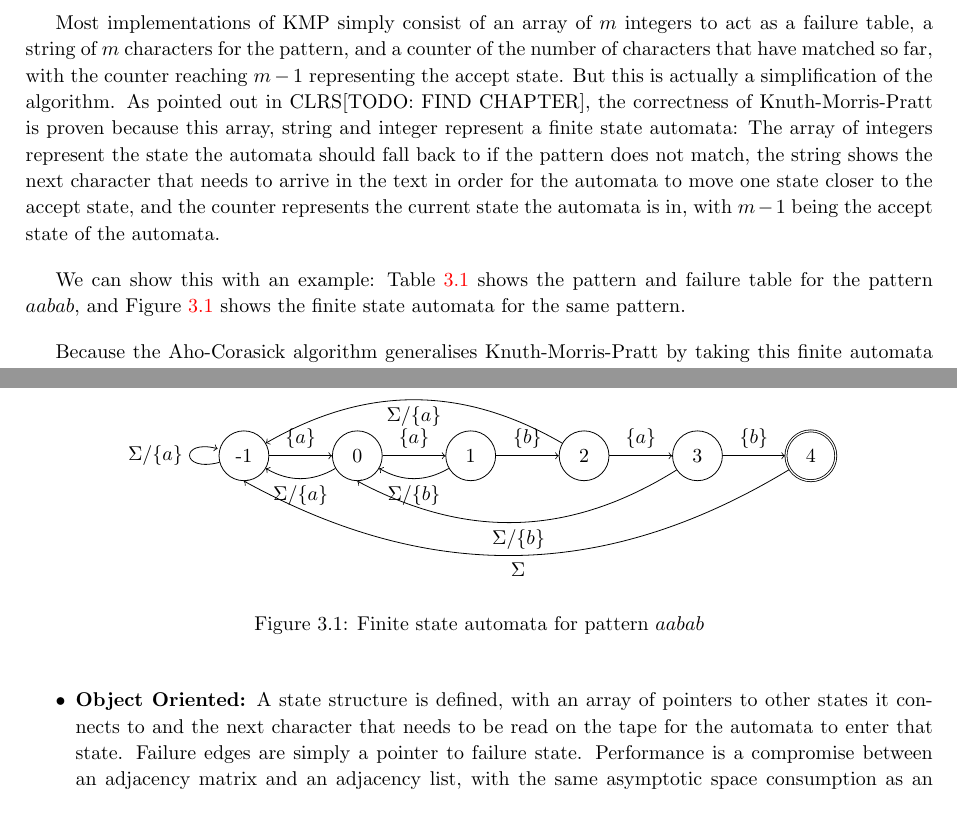
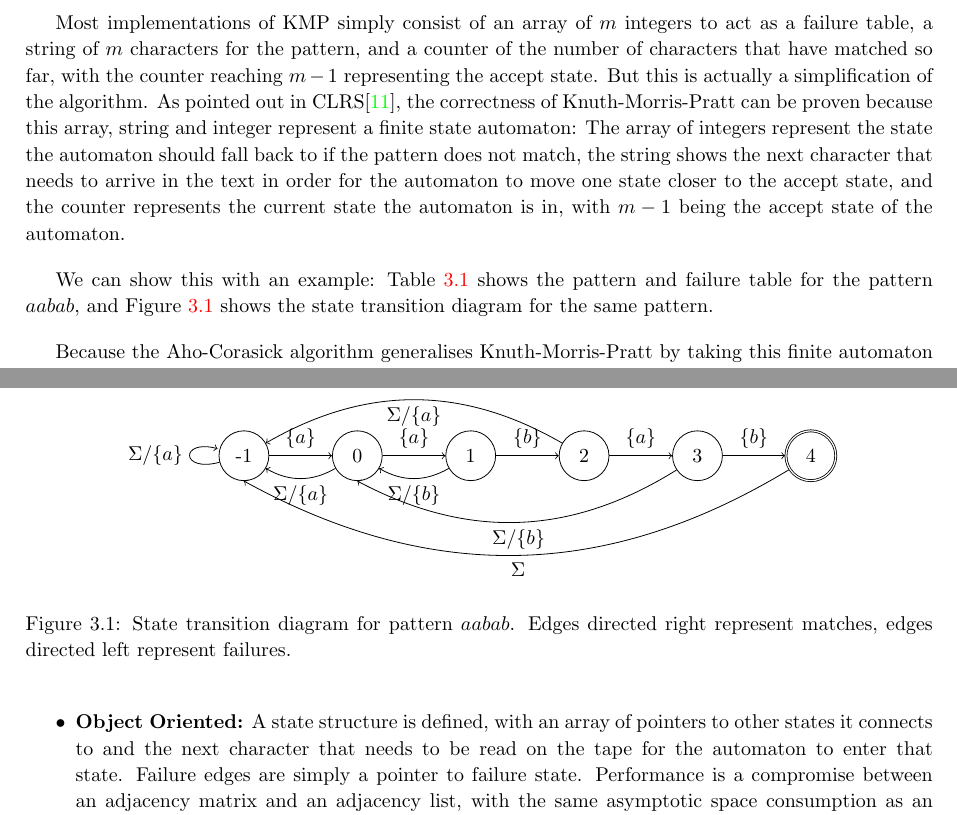
Before and after one commit to aemylt/meng_dissertation_report, a LaTeX thesis (dissertation.tex): two parts of pages 39 and 40 of 49, joined at a grey line, cut so that both start at the same text. Compiled offline with pdfLaTeX; a LaTeX package or settings file that is missing is left out.

Commit message:
Added CLRS to bibliography.
Also changed 'automata' to 'automaton'. Singular.

```diff
--- a/dissertation.tex
+++ b/dissertation.tex
@@ -604,9 +604,9 @@ For space complexity, the only space used is the hash function which uses $O(k\l
 
 As stated in Section~\ref{sec:aho-corasick}, Aho-Corasick\cite{Aho:1975:ESM:360825.360855} is a generalisation of Knuth-Morris-Pratt. Because of this, I decided the most suitable way of attempting to implement this algorithm was to start with an implementation of KMP and then generalise it to $k$ patterns.
 
-Most implementations of KMP simply consist of an array of $m$ integers to act as a failure table, a string of $m$ characters for the pattern, and a counter of the number of characters that have matched so far, with the counter reaching $m - 1$ representing the accept state. But this is actually a simplification of the algorithm. As pointed out in CLRS[TODO: FIND CHAPTER], the correctness of Knuth-Morris-Pratt is proven because this array, string and integer represent a finite state automata: The array of integers represent the state the automata should fall back to if the pattern does not match, the string shows the next character that needs to arrive in the text in order for the automata to move one state closer to the accept state, and the counter represents the current state the automata is in, with $m - 1$ being the accept state of the automata.
+Most implementations of KMP simply consist of an array of $m$ integers to act as a failure table, a string of $m$ characters for the pattern, and a counter of the number of characters that have matched so far, with the counter reaching $m - 1$ representing the accept state. But this is actually a simplification of the algorithm. As pointed out in CLRS\cite{clrs:kmp}, the correctness of Knuth-Morris-Pratt can be proven because this array, string and integer represent a finite state automaton: The array of integers represent the state the automaton should fall back to if the pattern does not match, the string shows the next character that needs to arrive in the text in order for the automaton to move one state closer to the accept state, and the counter represents the current state the automaton is in, with $m - 1$ being the accept state of the automaton.
 
-We can show this with an example: Table~\ref{tab:kmp-pattern-failure} shows the pattern and failure table for the pattern $aabab$, and Figure~\ref{fig:kmp-pattern-failure} shows the finite state automata for the same pattern.
+We can show this with an example: Table~\ref{tab:kmp-pattern-failure} shows the pattern and failure table for the pattern $aabab$, and Figure~\ref{fig:kmp-pattern-failure} shows the state transition diagram for the same pattern.
 
 \begin{table}[t]
   \centering
@@ -642,9 +642,9 @@ We can show this with an example: Table~\ref{tab:kmp-pattern-failure} shows the
         (3) edge [bend left] node {$\Sigma/\{b\}$} (0.south)
         (4) edge [bend left] node {$\Sigma$} (start.south);
     \end{tikzpicture}
-  \caption{Finite state automata for pattern $aabab$}
+  \caption{State transition diagram for pattern $aabab$. Edges directed right represent matches, edges directed left represent failures.}
   \label{fig:kmp-pattern-failure}
 \end{figure}
 
-Because the Aho-Corasick algorithm generalises Knuth-Morris-Pratt by taking this finite automata and adapting it for multiple patterns, I decided a suitable way of starting the project was to implement KMP as a finite automata.
+Because the Aho-Corasick algorithm generalises Knuth-Morris-Pratt by taking this finite automaton and adapting it for multiple patterns, I decided a suitable way of starting the project was to implement KMP as a finite automaton.
 
@@ -653,6 +653,6 @@ This meant an important first decision to make: How to implement the automata? A
 \begin{itemize}
   \item \textbf{Adjacency Matrix:} An item at coordinates $(i,a)$ in the matrix represents an edge in the matrix from state $i$ if the next character is $a$. The value of $(i,j)$ itself is the $\texttt{goto}$ state, and is set to the failure state if there is no subsequent pattern with the next character in the state. Constant time travelling between states but $O(m|\Sigma|)$ space.
   \item \textbf{Adjacency List:} Each item in the list is a tuple $(i, j, a)$, representing an edge from $i$ to $j$ if $a$ is next on the tape. Failure edges are represented by an integer for each state. Potentially less space than an adjacency matrix but $O(m * \min(|\Sigma|, m))$ time to move to $\texttt{goto}$ state.
-  \item \textbf{Object Oriented:} A state structure is defined, with an array of pointers to other states it connects to and the next character that needs to be read on the tape for the automata to enter that state. Failure edges are simply a pointer to failure state. Performance is a compromise between an adjacency matrix and an adjacency list, with the same asymptotic space consumption as an adjacency list but $O(\min(|\Sigma|, m))$ time to move to $\texttt{goto}$ state.
+  \item \textbf{Object Oriented:} A state structure is defined, with an array of pointers to other states it connects to and the next character that needs to be read on the tape for the automaton to enter that state. Failure edges are simply a pointer to failure state. Performance is a compromise between an adjacency matrix and an adjacency list, with the same asymptotic space consumption as an adjacency list but $O(\min(|\Sigma|, m))$ time to move to $\texttt{goto}$ state.
 \end{itemize}
 
```
Also changed, not shown: dissertation.bib (+9 -0 lines), dissertation.pdf, dissertation.tex (8 more changed lines).
